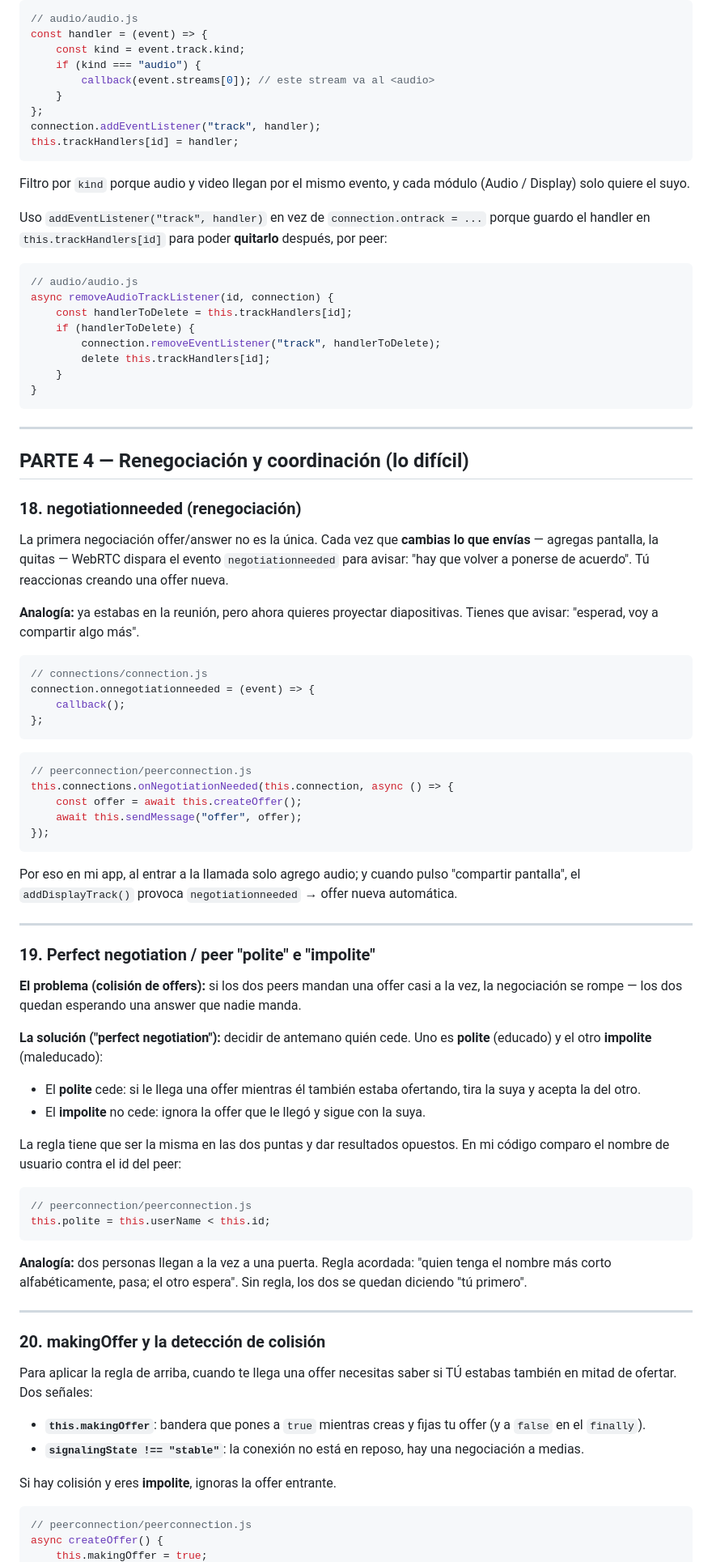
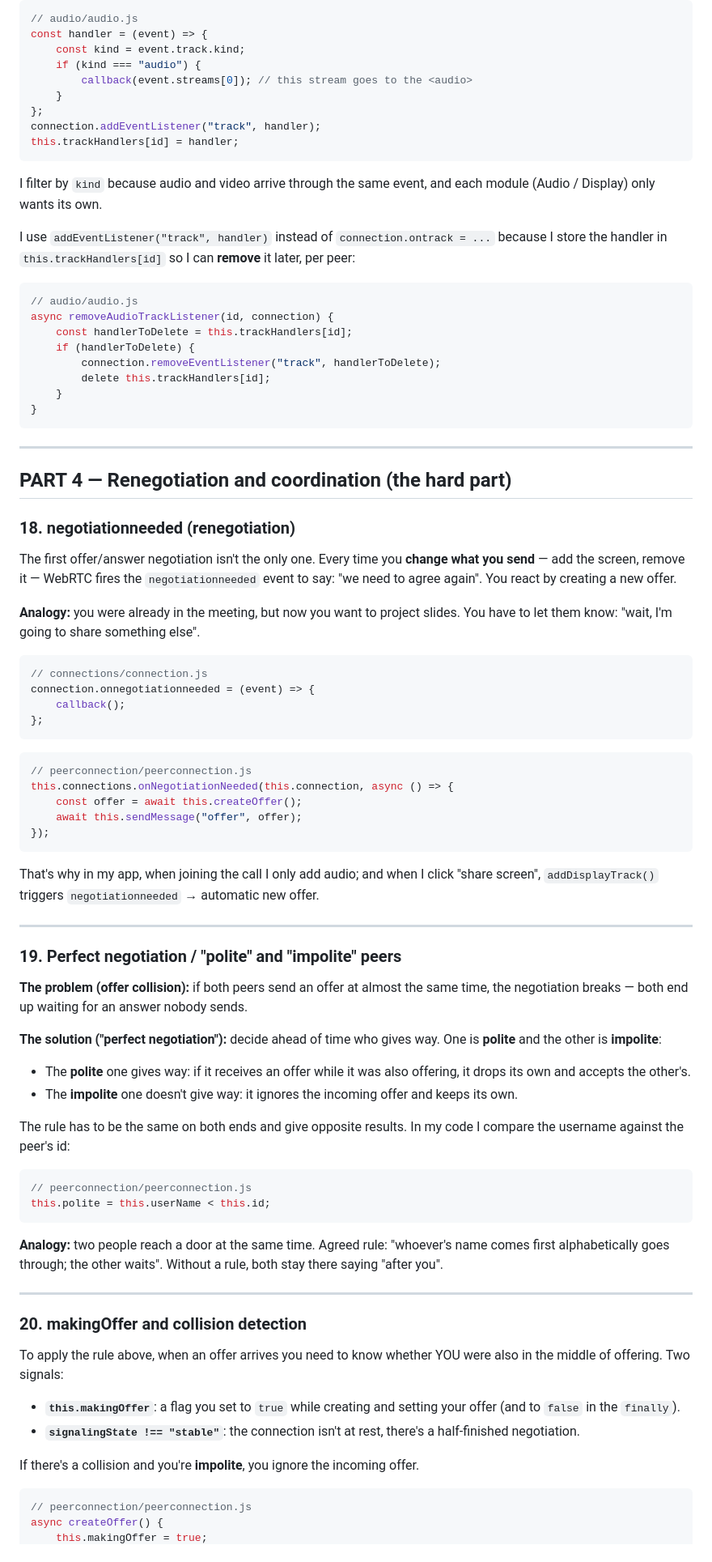
Before and after one commit to bakitin/MCETC-App, a Markdown page: GLOSARIO.md, the part around one of its changes. Shown at 81% size. GitHub-like rendering.

````diff
--- a/GLOSARIO.md
+++ b/GLOSARIO.md
@@ -458,18 +462,18 @@ evento trae:
 const handler = (event) => {
     const kind = event.track.kind;
     if (kind === "audio") {
-        callback(event.streams[0]); // este stream va al <audio>
+        callback(event.streams[0]); // this stream goes to the <audio>
     }
 };
 connection.addEventListener("track", handler);
 this.trackHandlers[id] = handler;
 ```
 
-Filtro por `kind` porque audio y video llegan por el mismo evento, y cada módulo
-(Audio / Display) solo quiere el suyo.
+I filter by `kind` because audio and video arrive through the same event, and each module
+(Audio / Display) only wants its own.
 
-Uso `addEventListener("track", handler)` en vez de `connection.ontrack = ...` porque
-guardo el handler en `this.trackHandlers[id]` para poder **quitarlo** después, por peer:
+I use `addEventListener("track", handler)` instead of `connection.ontrack = ...` because
+I store the handler in `this.trackHandlers[id]` so I can **remove** it later, per peer:
 
 ```js
 // audio/audio.js
@@ -484,16 +488,16 @@ async removeAudioTrackListener(id, connection) {
 
 ---
 
-## PARTE 4 — Renegociación y coordinación (lo difícil)
+## PART 4 — Renegotiation and coordination (the hard part)
 
-### 18. negotiationneeded (renegociación)
+### 18. negotiationneeded (renegotiation)
 
-La primera negociación offer/answer no es la única. Cada vez que **cambias lo que envías**
-— agregas pantalla, la quitas — WebRTC dispara el evento `negotiationneeded` para avisar:
-"hay que volver a ponerse de acuerdo". Tú reaccionas creando una offer nueva.
+The first offer/answer negotiation isn't the only one. Every time you **change what you
+send** — add the screen, remove it — WebRTC fires the `negotiationneeded` event to say:
+"we need to agree again". You react by creating a new offer.
 
-**Analogía:** ya estabas en la reunión, pero ahora quieres proyectar diapositivas. Tienes
-que avisar: "esperad, voy a compartir algo más".
+**Analogy:** you were already in the meeting, but now you want to project slides. You
+have to let them know: "wait, I'm going to share something else".
 
 ```js
 // connections/connection.js
@@ -510,46 +514,46 @@ this.connections.onNegotiationNeeded(this.connection, async () => {
 });
 ```
 
-Por eso en mi app, al entrar a la llamada solo agrego audio; y cuando pulso "compartir
-pantalla", el `addDisplayTrack()` provoca `negotiationneeded` → offer nueva automática.
+That's why in my app, when joining the call I only add audio; and when I click "share
+screen", `addDisplayTrack()` triggers `negotiationneeded` → automatic new offer.
 
 ---
 
-### 19. Perfect negotiation / peer "polite" e "impolite"
+### 19. Perfect negotiation / "polite" and "impolite" peers
 
-**El problema (colisión de offers):** si los dos peers mandan una offer casi a la vez, la
-negociación se rompe — los dos quedan esperando una answer que nadie manda.
+**The problem (offer collision):** if both peers send an offer at almost the same time,
+the negotiation breaks — both end up waiting for an answer nobody sends.
 
-**La solución ("perfect negotiation"):** decidir de antemano quién cede. Uno es **polite**
-(educado) y el otro **impolite** (maleducado):
-- El **polite** cede: si le llega una offer mientras él también estaba ofertando, tira la
-  suya y acepta la del otro.
-- El **impolite** no cede: ignora la offer que le llegó y sigue con la suya.
+**The solution ("perfect negotiation"):** decide ahead of time who gives way. One is
+**polite** and the other is **impolite**:
+- The **polite** one gives way: if it receives an offer while it was also offering, it
+  drops its own and accepts the other's.
+- The **impolite** one doesn't give way: it ignores the incoming offer and keeps its own.
 
-La regla tiene que ser la misma en las dos puntas y dar resultados opuestos. En mi código
-comparo el nombre de usuario contra el id del peer:
+The rule has to be the same on both ends and give opposite results. In my code I compare
+the username against the peer's id:
 
 ```js
 // peerconnection/peerconnection.js
 this.polite = this.userName < this.id;
 ```
 
-**Analogía:** dos personas llegan a la vez a una puerta. Regla acordada: "quien tenga el
-nombre más corto alfabéticamente, pasa; el otro espera". Sin regla, los dos se quedan
-diciendo "tú primero".
+**Analogy:** two people reach a door at the same time. Agreed rule: "whoever's name comes
+first alphabetically goes through; the other waits". Without a rule, both stay there
+saying "after you".
 
 ---
 
-### 20. makingOffer y la detección de colisión
+### 20. makingOffer and collision detection
 
-Para aplicar la regla de arriba, cuando te llega una offer necesitas saber si TÚ estabas
-también en mitad de ofertar. Dos señales:
-- **`this.makingOffer`**: bandera que pones a `true` mientras creas y fijas tu offer (y a
-  `false` en el `finally`).
-- **`signalingState !== "stable"`**: la conexión no está en reposo, hay una negociación a
-  medias.
+To apply the rule above, when an offer arrives you need to know whether YOU were also in
+the middle of offering. Two signals:
+- **`this.makingOffer`**: a flag you set to `true` while creating and setting your offer
+  (and to `false` in the `finally`).
+- **`signalingState !== "stable"`**: the connection isn't at rest, there's a
+  half-finished negotiation.
 
-Si hay colisión y eres **impolite**, ignoras la offer entrante.
+If there's a collision and you're **impolite**, you ignore the incoming offer.
 
 ```js
 // peerconnection/peerconnection.js
````
Also changed, not shown: other parts of GLOSARIO.md (+180 -175 lines).
